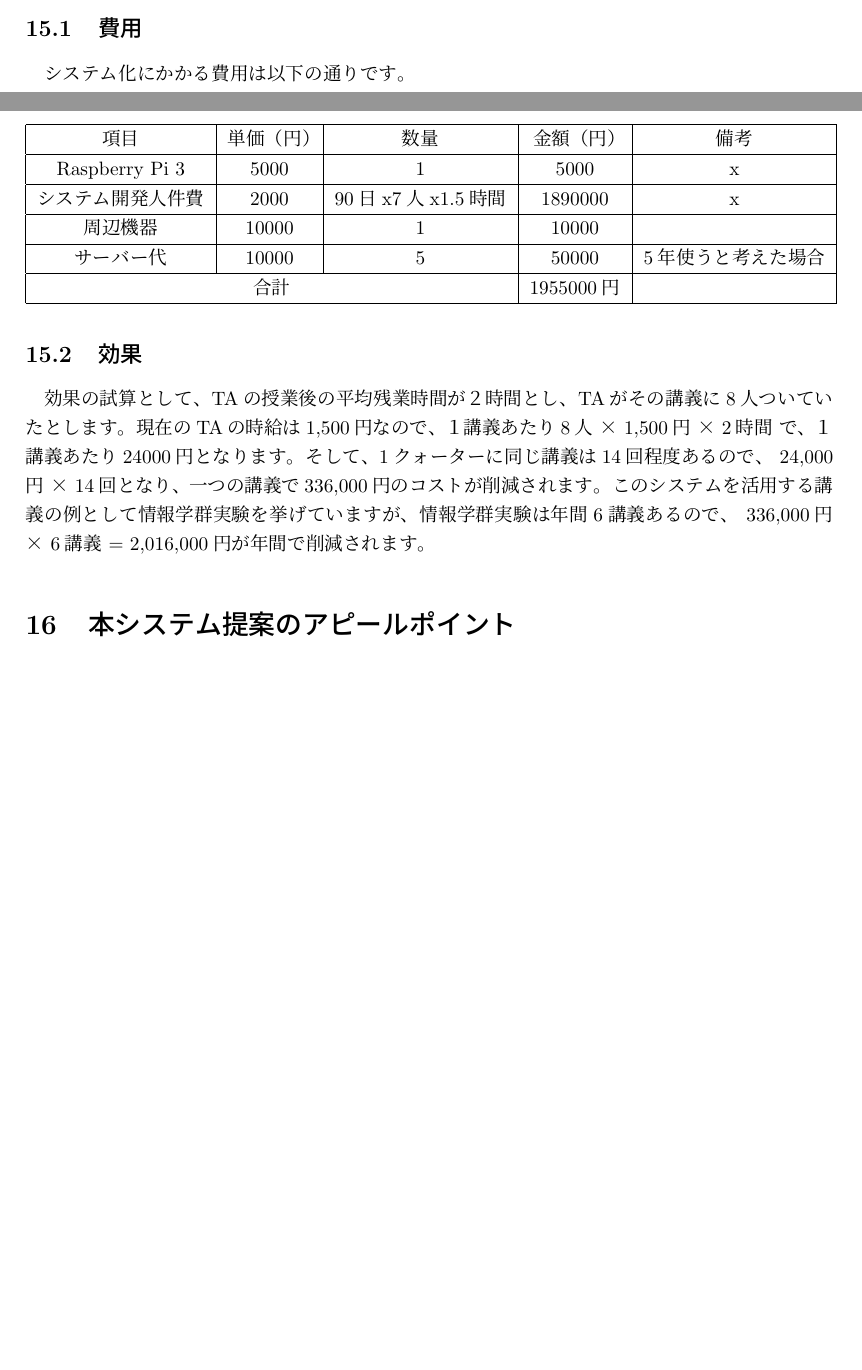
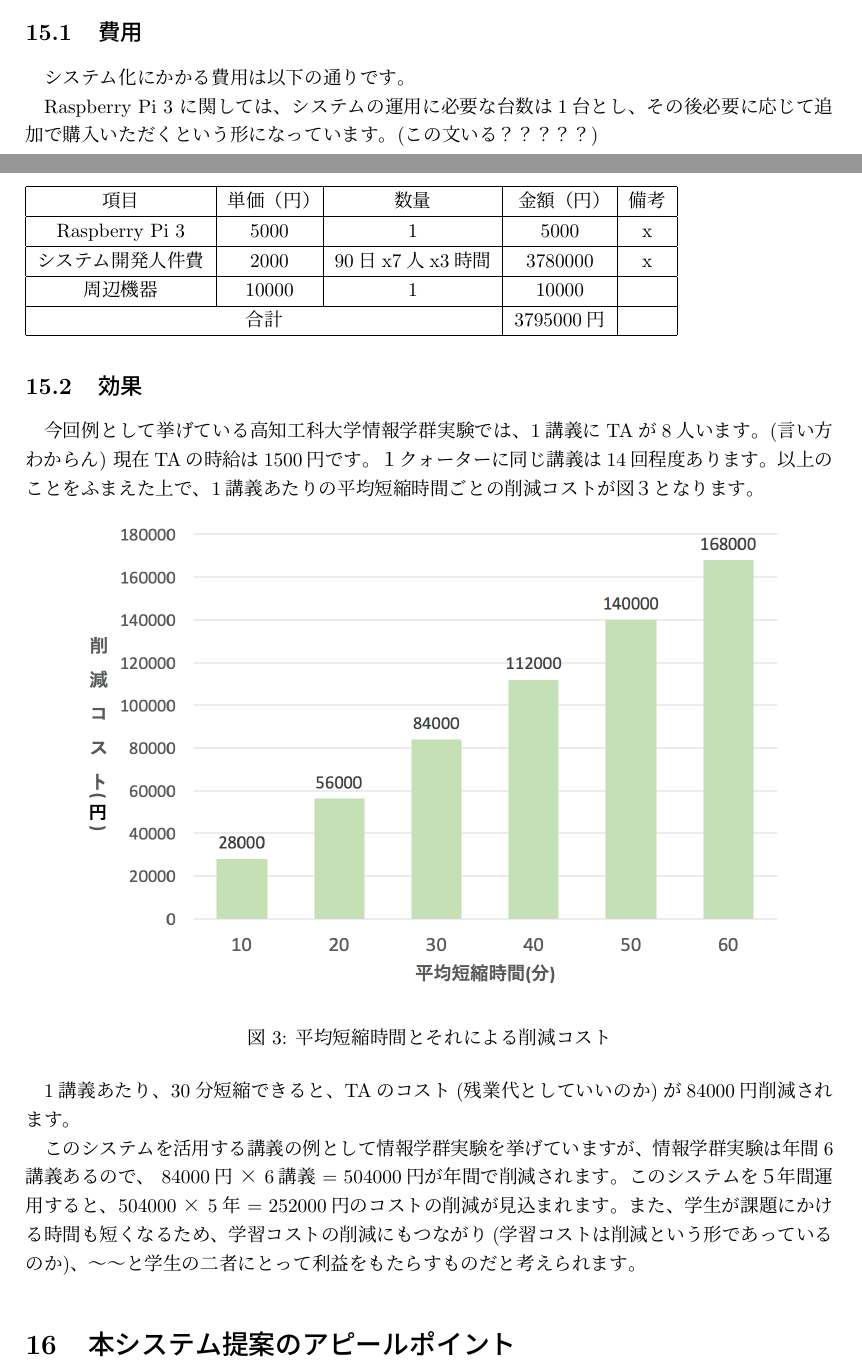
Before and after one commit to okisoft/all, a LaTeX document (system_proposal_v2.tex): two parts of pages 7 and 8 of 8 before the commit and two parts of pages 7 and 8 of 9 after it, joined at a grey line, cut so that both start at the same text, the shorter picture padded with empty space. Compiled offline with upLaTeX and dvipdfmx.

Commit message:
費用と効果のところを編集しました。

```diff
--- a/system_proposal_v2.tex
+++ b/system_proposal_v2.tex
@@ -190,22 +190,40 @@ TAは学生の口頭説明により、初めて課題の確認か質問か、そ
   \begin{tabular}{|c|c|c|c|c|} \hline
     項目 & 単価（円） & 数量 & 金額（円） & 備考 \\ \hline
      Raspberry Pi 3 &  5000&  1&  5000& x \\ \hline
-     システム開発人件費&  2000& 90日x7人x1.5時間&1890000&x  \\ \hline
+     システム開発人件費&  2000& 90日x7人x3時間&3780000&x  \\ \hline
      周辺機器&  10000&  1&  10000&  \\ \hline
-      サーバー代&  10000&  5&  50000&5年使うと考えた場合  \\ \hline
-    \multicolumn{3}{|c|}{合計}& 1955000円 &  \\ \hline
+    \multicolumn{3}{|c|}{合計}& 3795000円 &  \\ \hline
   \end{tabular}
 \end{table}
+
+Raspberry Pi 3 に関しては、システムの運用に必要な台数は1台とし、その後必要に応じて追加で購入いただく
+という形になっています。(この文いる？？？？？)
 
 %実験３c４cで平均残業時間が２時間で８人TAがいると考えると、合計672000の残業代がかかる。
 %Raspberry Pi 3 が1台、周辺機器が1セット必要とすると、1万かかる
 %そうすると、¥662000浮くはず　で、開発人件費をどうするか
 \subsection{効果}
-効果の試算として、TAの授業後の平均残業時間が２時間とし、TAがその講義に8人ついていたとします。
-現在のTAの時給は1,500円なので、１講義あたり8人 × 1,500円 × 2時間 で、１講義あたり24000円となります。
-そして、1クォーターに同じ講義は14回程度あるので、 24,000円 × 14回となり、一つの講義で336,000円のコストが削減されます。
-このシステムを活用する講義の例として情報学群実験を挙げていますが、情報学群実験は年間6講義あるので、 336,000円 × 6講義 = 2,016,000円が年間で
-削減されます。% どれだけお金が浮くかを計算するよ
+今回例として挙げている高知工科大学情報学群実験では、1講義にTAが8人います。(言い方わからん)
+現在TAの時給は1500円です。１クォーターに同じ講義は14回程度あります。以上のことをふまえた上で、
+1講義あたりの平均短縮時間ごとの削減コストが図３となります。
+\begin{figure}[h]
+
+\centering
+   \includegraphics[width=13cm]{sisan.png}
+  \caption{平均短縮時間とそれによる削減コスト}
+\end{figure}
+
+1講義あたり、30分短縮できると、TAのコスト(残業代としていいのか)が84000円削減されます。
+
+%効果の試算として、TAの授業後の平均残業時間が２時間とし、TAがその講義に8人ついていたとします。
+%現在のTAの時給は1,500円なので、１講義あたり8人 × 1,500円 × 2時間 で、１講義あたり24000円となります。
+%そして、1クォーターに同じ講義は14回程度あるので、 24,000円 × 14回となり、一つの講義で336,000円のコストが削減されます。
+
+このシステムを活用する講義の例として情報学群実験を挙げていますが、
+情報学群実験は年間6講義あるので、 84000円 × 6講義 = 504000円が年間で削減されます。
+このシステムを５年間運用すると、504000 × 5年 = 252000円のコストの削減が見込まれます。
+また、学生が課題にかける時間も短くなるため、学習コストの削減にもつながり(学習コストは削減という形であっているのか)、
+〜〜と学生の二者にとって利益をもたらすものだと考えられます。
 
 \section{本システム提案のアピールポイント}
 %汎用性の高いシステムとなっているため、他の会議等での利用も可能です。
```
